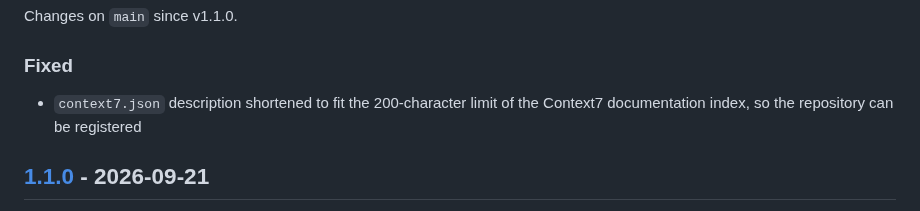
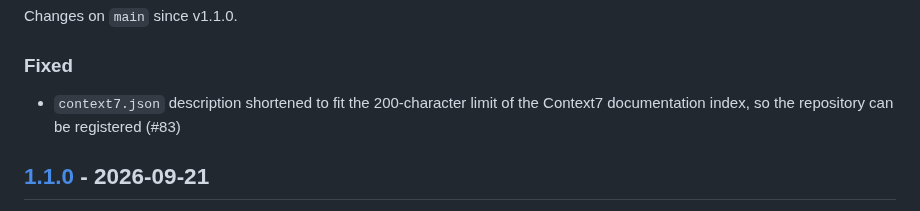
Before and after one commit to HideTsug/org-os-starter, a Markdown page: CHANGELOG.md, the part around the change. GitHub-like rendering.

```diff
--- a/CHANGELOG.md
+++ b/CHANGELOG.md
@@ -10,7 +10,7 @@ Changes on `main` since v1.1.0.
 
 ### Fixed
 
-- `context7.json` description shortened to fit the 200-character limit of the Context7 documentation index, so the repository can be registered
+- `context7.json` description shortened to fit the 200-character limit of the Context7 documentation index, so the repository can be registered (#83)
 
 ## [1.1.0] - 2026-09-21
 
```
Also changed, not shown: docs/ja/CHANGELOG.md (+1 -1 lines).
